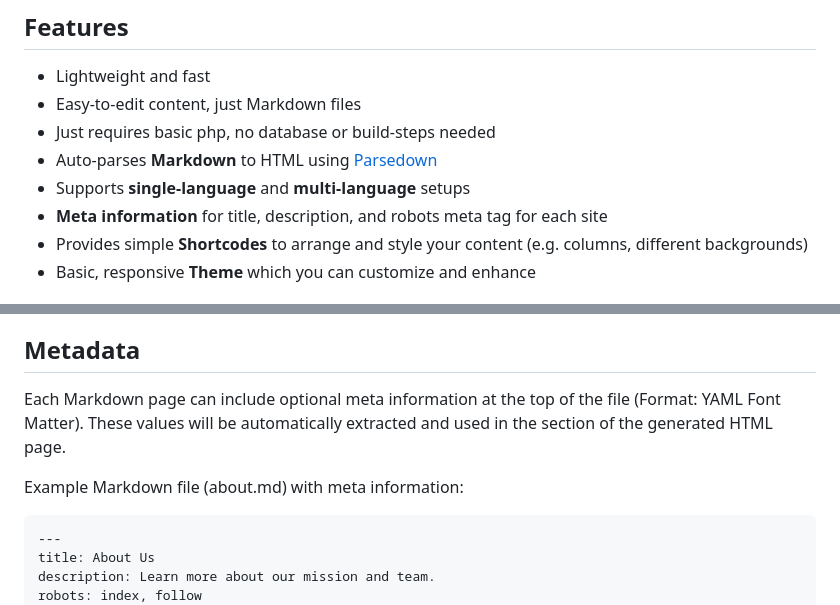
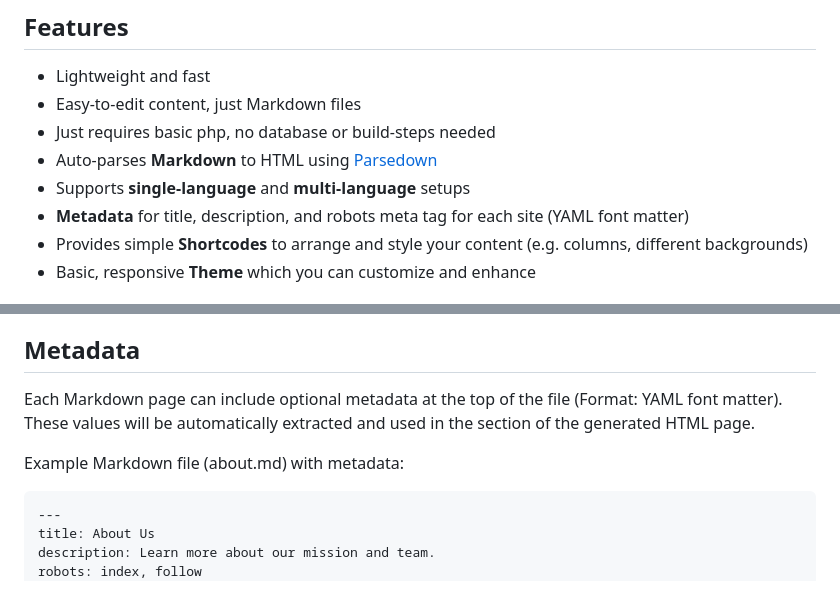
Before and after one commit to elektrischerwalfisch/flatmark, a Markdown page: README.md, 2 parts joined by grey strips. Drawn GitHub-style.

Commit message:
update metadata description

```diff
--- a/README.md
+++ b/README.md
@@ -8,7 +8,7 @@
 - Just requires basic php, no database or build-steps needed
 - Auto-parses **Markdown** to HTML using [Parsedown](https://parsedown.org/)
 - Supports **single-language** and **multi-language** setups
-- **Meta information** for title, description, and robots meta tag for each site
+- **Metadata** for title, description, and robots meta tag for each site (YAML font matter)
 - Provides simple **Shortcodes** to arrange and style your content (e.g. columns, different backgrounds)
 - Basic, responsive **Theme** which you can customize and enhance
 
@@ -89,10 +89,10 @@ Edit this file to change the error-message which is shown if a page is not found
 
 
 ## Metadata
-Each Markdown page can include optional meta information at the top of the file (Format: YAML Font Matter).
+Each Markdown page can include optional metadata at the top of the file (Format: YAML font matter).
 These values will be automatically extracted and used in the <head> section of the generated HTML page.
 
-Example Markdown file (about.md) with meta information:
+Example Markdown file (about.md) with metadata:
 
     ---
     title: About Us
```
